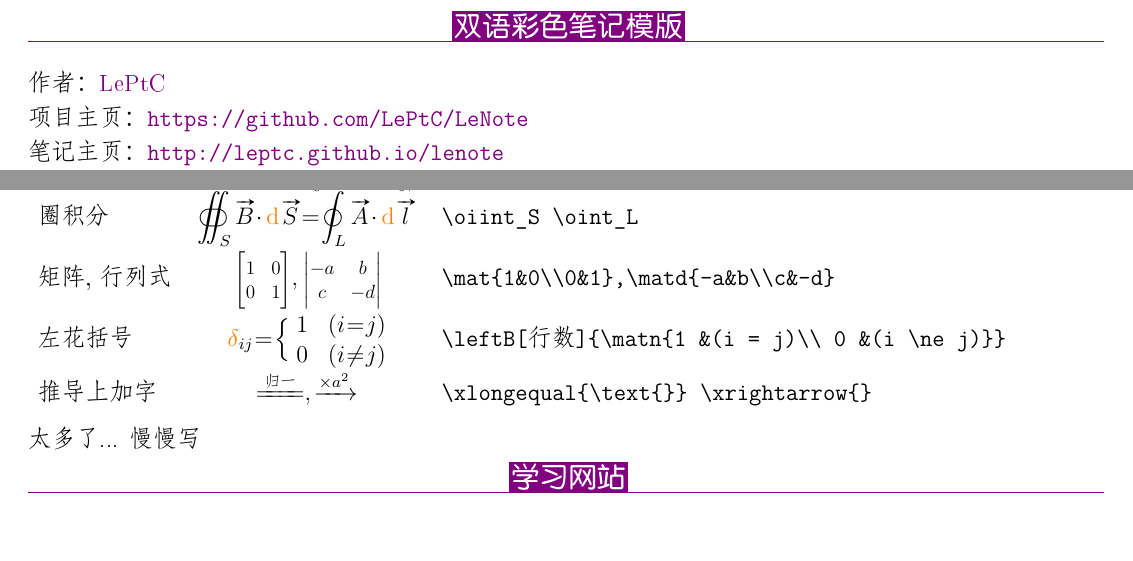
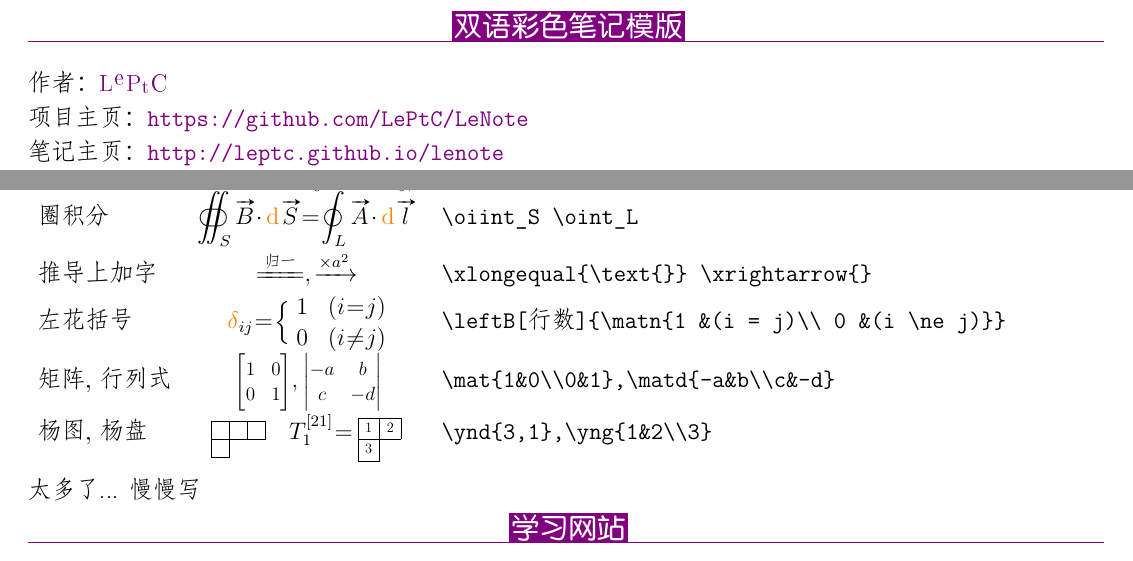
Before and after one commit to LePtC/LeNote, a LaTeX document (sample/LePtC.tex): two parts of pages 1 and 3 of 3, joined at a grey line, cut so that both start at the same text. The pictures show the PDF file sample/LePtC.pdf that the author committed with the source.

Commit message:
add ytableau, fix footskip, update sample

```diff
--- a/sample/LePtC.tex
+++ b/sample/LePtC.tex
@@ -4,7 +4,7 @@
 
 \chap{双语彩色笔记模版}
 
-作者：\href{mailto:alileptc@gmail.com}{LePtC}
+作者：\href{mailto:alileptc@gmail.com}{\LePtC}
 
 项目主页：\url{https://github.com/LePtC/LeNote }
 
@@ -367,17 +367,21 @@ a=\sqrt{a_t^2+a_n^2},\ \tan\theta=\frac{a_n}{a_t}}
 	&\eqd{\oiint_S \vec{B} \cdot\dif \vec{S}= \oint_L \vec{A} \cdot\dif \vec{l}}
 	&\verb|\oiint_S \oint_L|\\
 
-	矩阵,行列式
-	&\eq{\mat[0.8]{1&0\\0&1},\matd[0.8]{-a&b\\c&-d}}
-	&\verb|\mat{1&0\\0&1},\matd{-a&b\\c&-d}|\\
+	推导上加字
+	&\eq{\xlongequal{\text{归一}}, \xrightarrow{\times a^2}}
+	&\verb|\xlongequal{\text{}} \xrightarrow{}|\\
 
   左花括号
   &\eq{\delta _{ij} = \leftB[2]{\matn{1 &(i = j)\\ 0 &(i \ne j)}}}
   &\verb|\leftB[行数]{\matn{1 &(i = j)\\ 0 &(i \ne j)}}|\\
 
-	推导上加字
-	&\eq{\xlongequal{\text{归一}}, \xrightarrow{\times a^2}}
-	&\verb|\xlongequal{\text{}} \xrightarrow{}|\\
+  矩阵,行列式
+  &\eq{\mat[0.8]{1&0\\0&1},\matd[0.8]{-a&b\\c&-d}}
+  &\verb|\mat{1&0\\0&1},\matd{-a&b\\c&-d}|\\
+
+  杨图,杨盘
+  &\ynd[0.5]{3,1}\quad$T^{[21]}_1=$\yng{1&2\\3}
+  &\verb|\ynd{3,1},\yng{1&2\\3}|\\
 
 \end{tabular}
 
```
Also changed, not shown: tex/latex/misc/leptc.cls (+2 -1 lines), tex/latex/misc/leptc.sty (+15 -2 lines), sample/LePtC.pdf.
